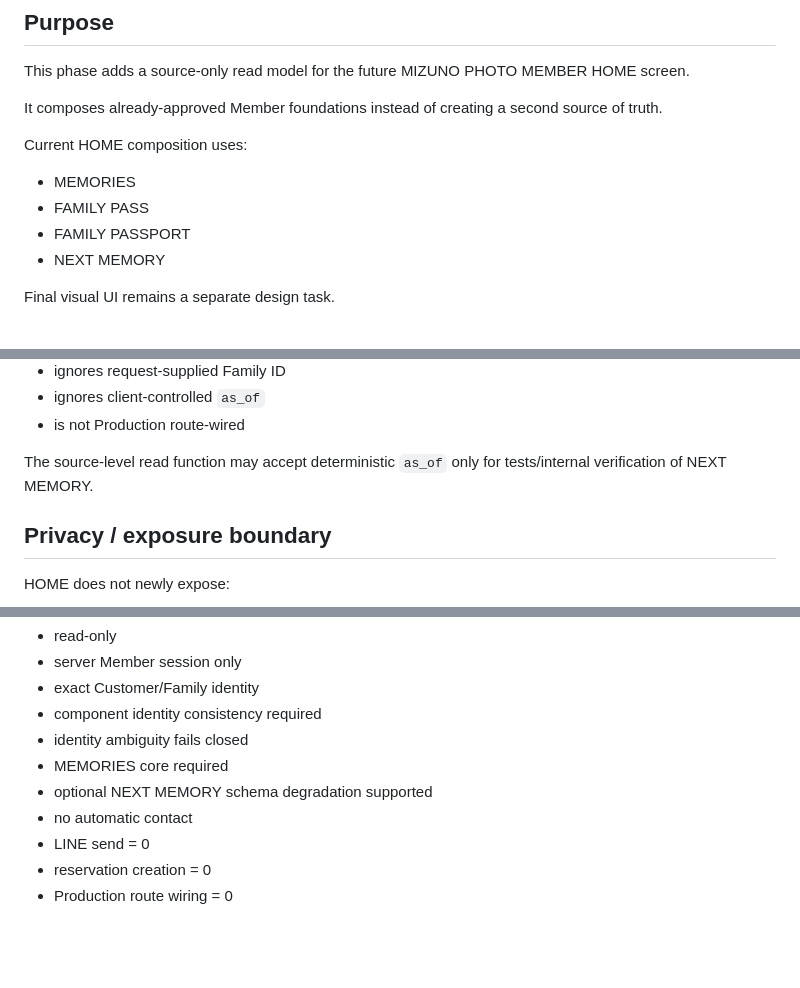
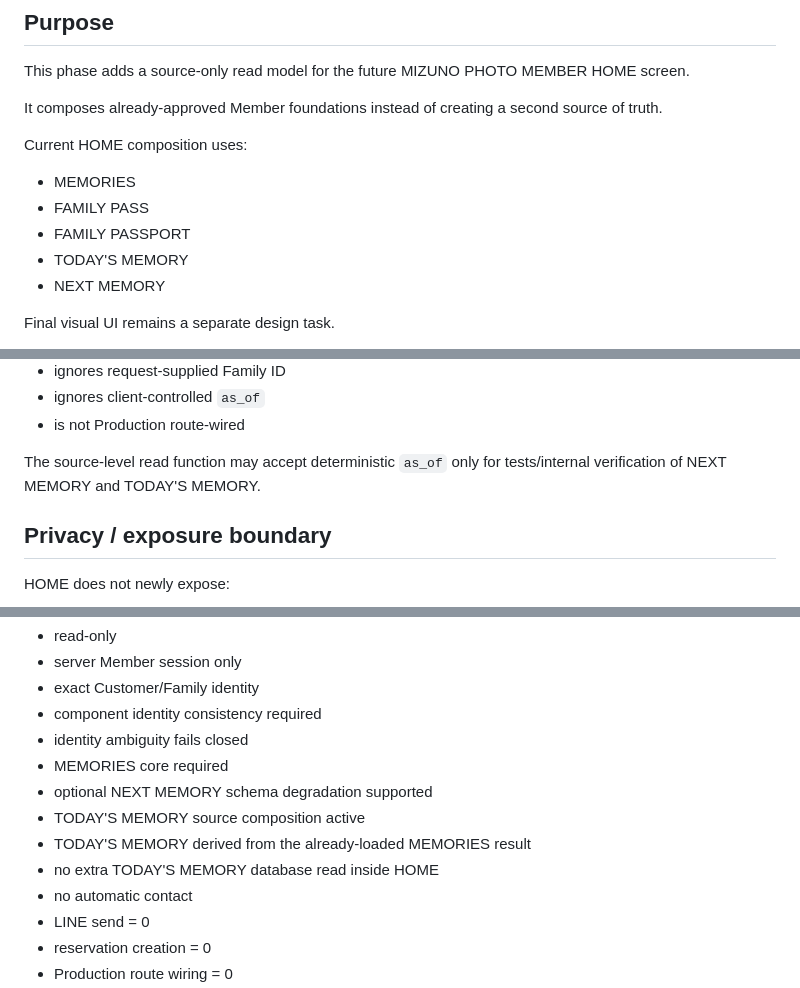
Before and after one commit to ohw3rz5578d277e-collab/customer-crm, a Markdown page: docs/member-app/home-read-model.md, 3 parts joined by grey strips. GitHub-like rendering; blank space fills up the shorter version.

```diff
--- a/docs/member-app/home-read-model.md
+++ b/docs/member-app/home-read-model.md
@@ -13,6 +13,7 @@ Current HOME composition uses:
 - MEMORIES
 - FAMILY PASS
 - FAMILY PASSPORT
+- TODAY'S MEMORY
 - NEXT MEMORY
 
 Final visual UI remains a separate design task.
@@ -197,7 +227,7 @@ The endpoint:
 - ignores client-controlled `as_of`
 - is not Production route-wired
 
-The source-level read function may accept deterministic `as_of` only for tests/internal verification of NEXT MEMORY.
+The source-level read function may accept deterministic `as_of` only for tests/internal verification of NEXT MEMORY and TODAY'S MEMORY.
 
 ## Privacy / exposure boundary
 
@@ -247,6 +278,9 @@ Current implementation is:
 - identity ambiguity fails closed
 - MEMORIES core required
 - optional NEXT MEMORY schema degradation supported
+- TODAY'S MEMORY source composition active
+- TODAY'S MEMORY derived from the already-loaded MEMORIES result
+- no extra TODAY'S MEMORY database read inside HOME
 - no automatic contact
 - LINE send = 0
 - reservation creation = 0
```
Also changed, not shown: other parts of docs/member-app/home-read-model.md (+37 -7 lines).
